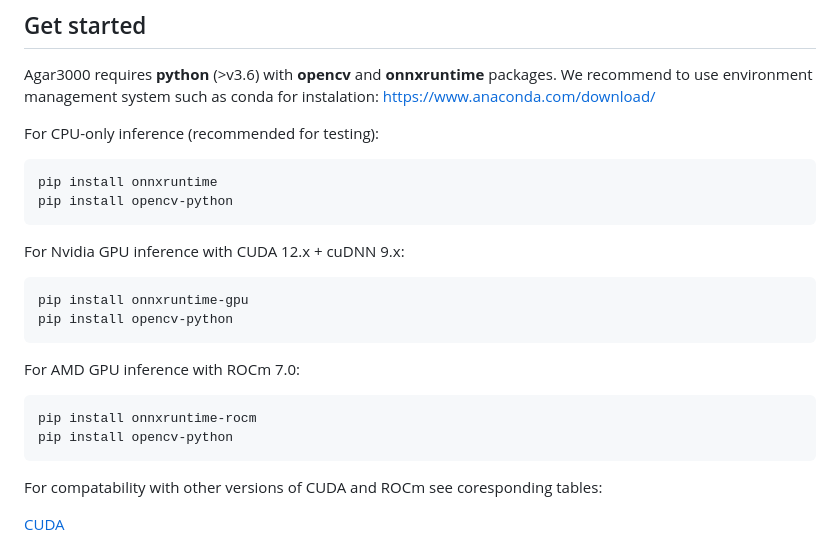
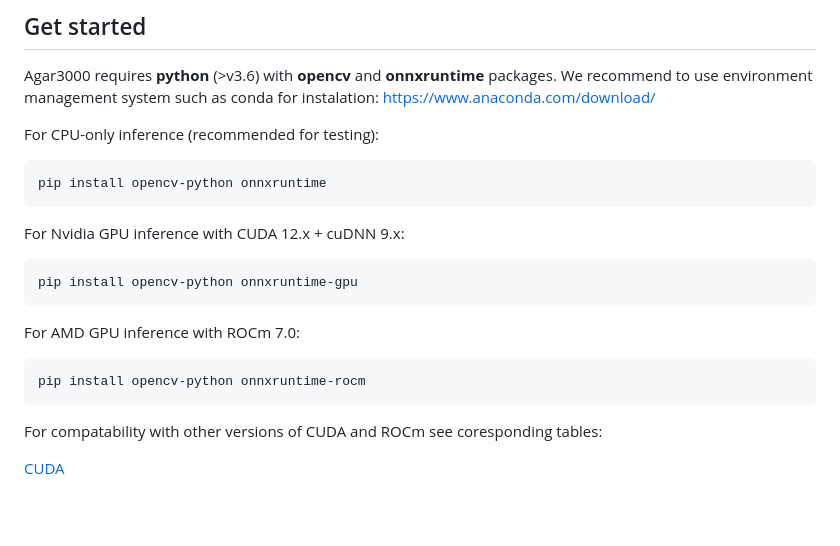
Before and after one commit to helloworld-UwU/agar3000, a Markdown page: README.md, the part around the change. Rendered like a GitHub page; blank space fills up the shorter version.

```diff
--- a/README.md
+++ b/README.md
@@ -34,18 +34,15 @@ Agar3000 requires **python** (>v3.6) with **opencv** and **onnxruntime** package
 
 For CPU-only inference (recommended for testing):
 
-    pip install onnxruntime
-    pip install opencv-python
+    pip install opencv-python onnxruntime
 
 For Nvidia GPU inference with CUDA 12.x + cuDNN 9.x:
 
-    pip install onnxruntime-gpu
-    pip install opencv-python
+    pip install opencv-python onnxruntime-gpu
 
 For AMD GPU inference with ROCm 7.0:
 
-    pip install onnxruntime-rocm
-    pip install opencv-python
+    pip install opencv-python onnxruntime-rocm
 
 For compatability with other versions of CUDA and ROCm see coresponding tables:
 
```
